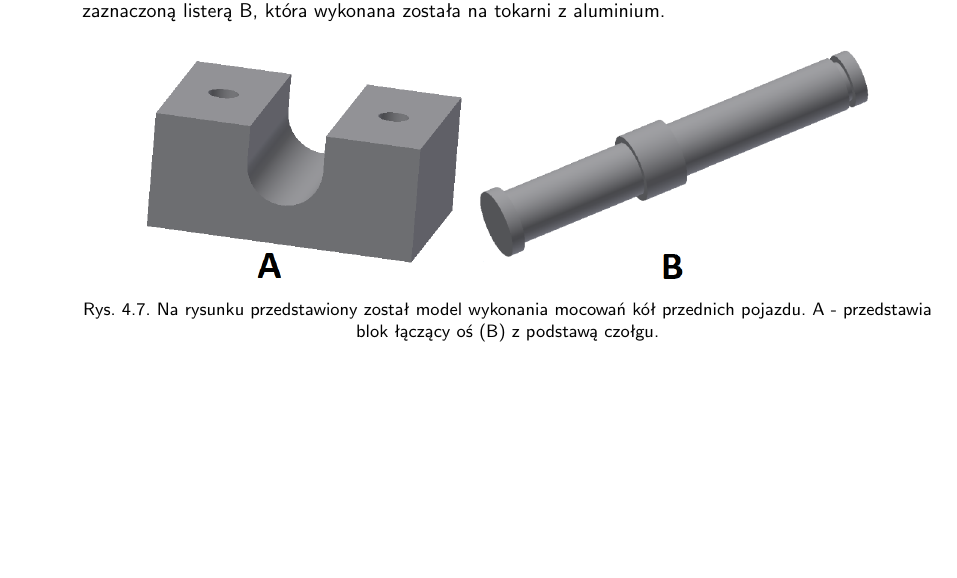
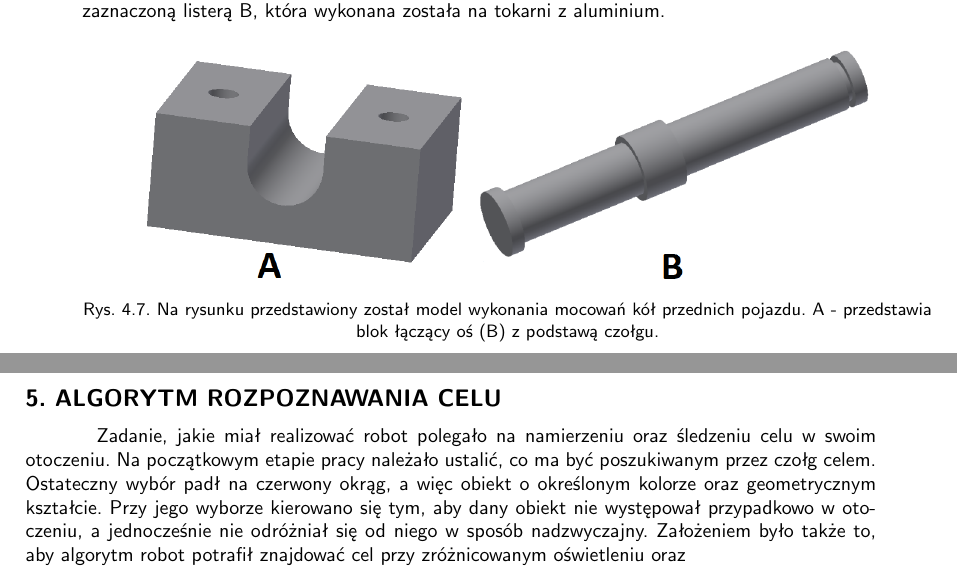
Before and after one commit to Calises/inz_tex, a LaTeX thesis (main.tex, which reads algorytm.tex): part of page 23 of 27 before the commit and two parts of pages 23 and 24 of 28 after it, the two joined at a grey line, cut so that both start at the same text, the shorter picture padded with empty space. Compiled offline with pdfLaTeX.

Commit message:
Dodanie rozdziału

```diff
--- /dev/null
+++ b/algorytm.tex
@@ -0,0 +1,2 @@
+\namedchapter{Algorytm rozpoznawania celu}
+Zadanie, jakie miał realizować robot polegało na namierzeniu oraz śledzeniu celu w swoim otoczeniu. Na początkowym etapie pracy należało ustalić, co ma być poszukiwanym przez czołg celem. Ostateczny wybór padł na czerwony okrąg, a więc obiekt o określonym kolorze oraz geometrycznym kształcie. Przy jego wyborze kierowano się tym, aby dany obiekt nie występował przypadkowo w otoczeniu, a jednocześnie nie odróżniał się od niego w sposób nadzwyczajny. Założeniem było także to, aby algorytm robot potrafił znajdować cel przy zróżnicowanym oświetleniu oraz
```
Also changed, not shown: main.tex (+2 -2 lines).
